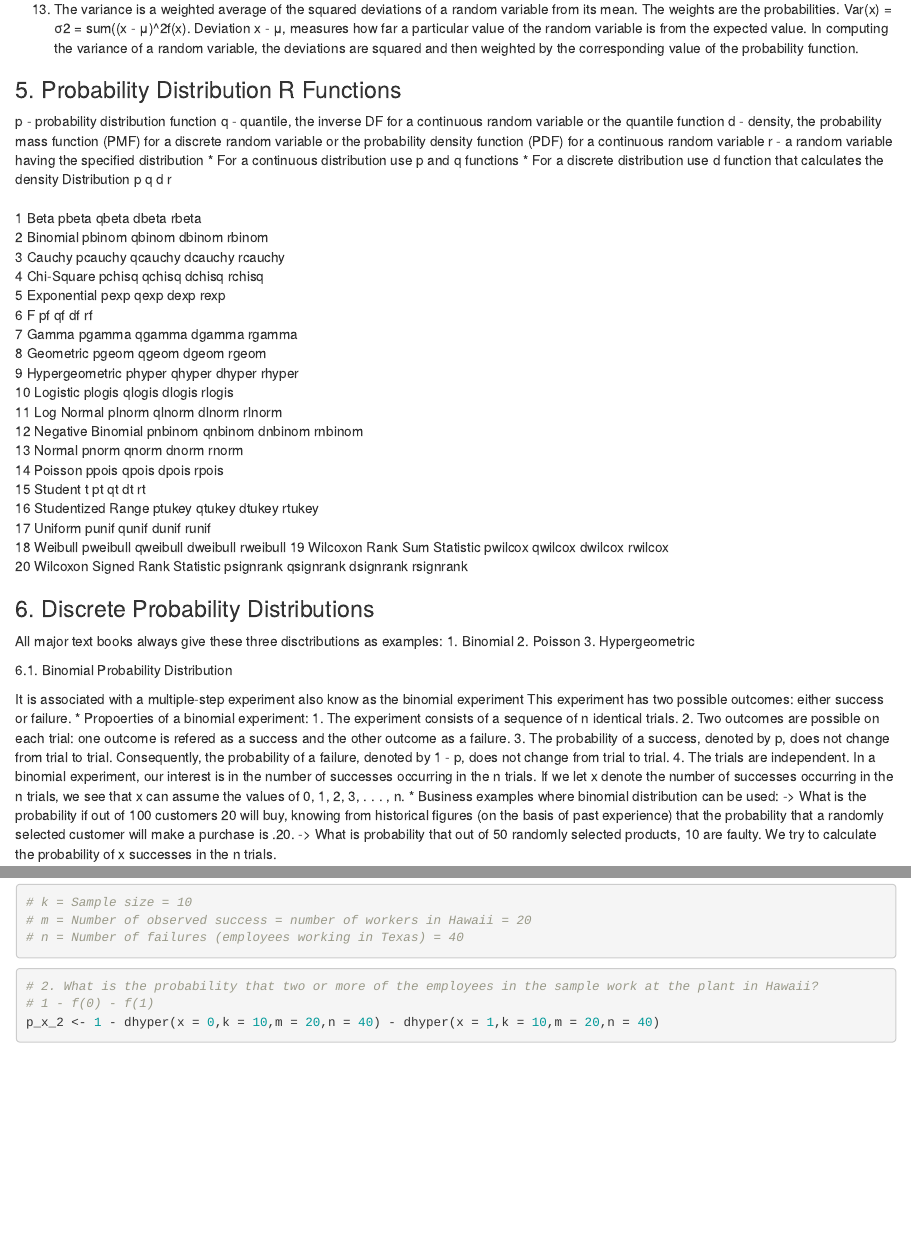
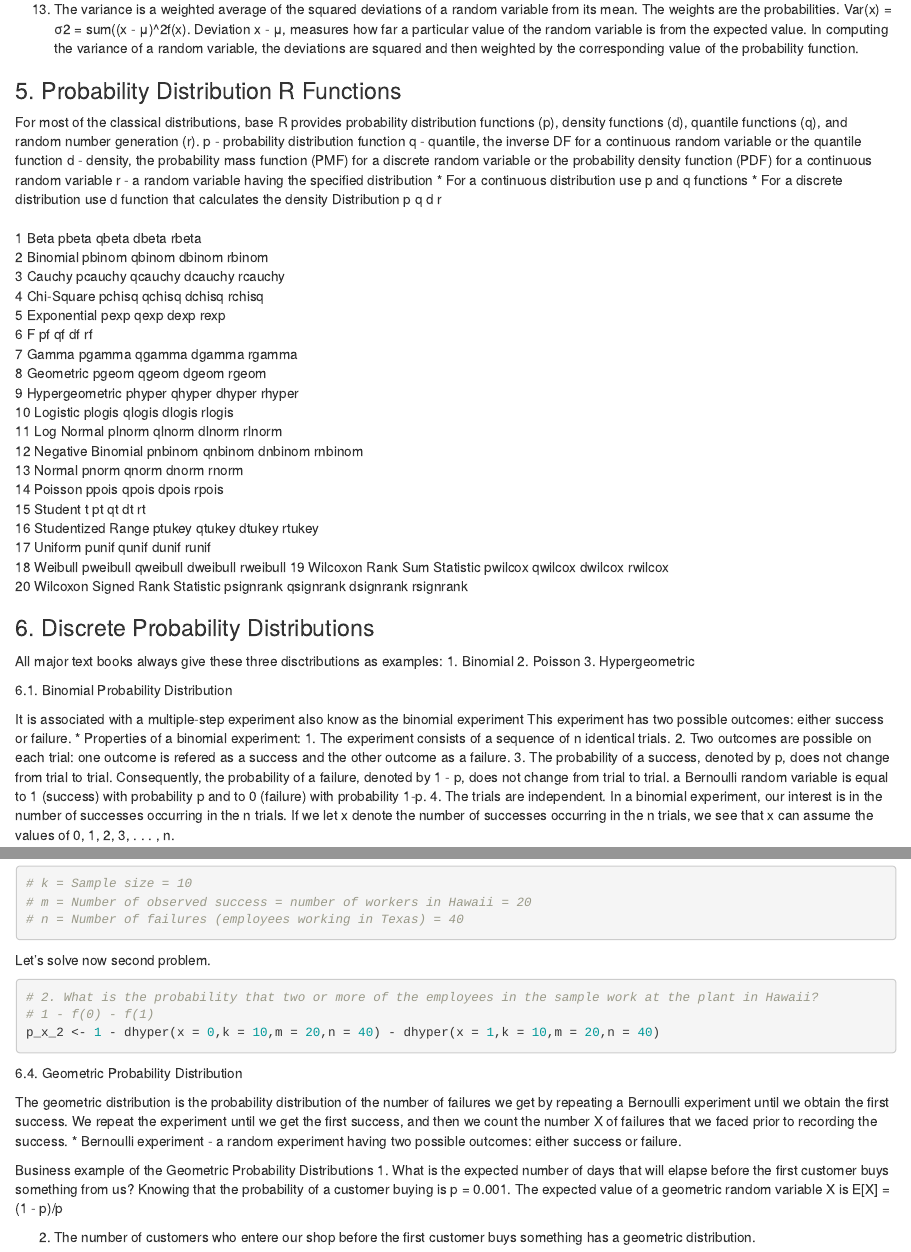
Before and after one commit to ijabine/Statistics-in-R, an R Markdown document (Probability-Distributions.Rmd): the page in a window 1100 px wide, from 1540 px down before the commit and from 1560 px down after it, so that both start at the same text, and a second part further down, joined at a grey line. Rendered offline with R 4.5, knitr and Pandoc, with nearby package versions.

Commit message:
Update Probability-Distributions.Rmd

````diff
--- a/Probability-Distributions.Rmd
+++ b/Probability-Distributions.Rmd
@@ -95,6 +96,7 @@ E(x) = μ = sum(x*f(x)), where f(x) is a probability function.
 
 ### 5. Probability Distribution R Functions
 
+For most of the classical distributions, base R provides probability distribution functions (p), density functions (d), quantile functions (q), and random number generation (r).
 p - probability distribution function
 q - quantile, the inverse DF for a continuous random variable or the quantile function
 d - density, the probability mass function (PMF) for a discrete random variable or the probability density function (PDF) for a continuous random variable
@@ -134,12 +136,13 @@ r - a random variable having the specified distribution
  6.1. Binomial Probability Distribution
 
  It is associated with a multiple-step experiment also know as the binomial experiment This experiment has two possible outcomes: either success or failure.
- * Propoerties of a binomial experiment:
+ * Properties of a binomial experiment:
    1. The experiment consists of a sequence of n identical trials.
    2. Two outcomes are possible on each trial: one outcome is refered as a success and the other outcome as a failure.
-   3. The probability of a success, denoted by p, does not change from trial to trial. Consequently, the probability of a failure, denoted by 1 - p, does not change from trial to trial.
+   3. The probability of a success, denoted by p, does not change from trial to trial. Consequently, the probability of a failure, denoted by 1 - p, does not change from trial to trial. a Bernoulli random variable is equal to 1 (success) with probability p and to 0 (failure) with probability 1-p.
    4. The trials are independent.
 In a binomial experiment, our interest is in the number of successes occurring in the n trials. If we let x denote the number of successes occurring in the n trials, we see that x can assume the values of 0, 1, 2, 3, . . . , n.
+
  * Business examples where binomial distribution can be used:
    -> What is the probability if out of 100 customers 20 will buy, knowing from historical figures (on the basis of past experience) that the  probability that a randomly selected customer will make a purchase is .20.
    -> What is probability that out of 50 randomly selected products, 10 are faulty.
@@ -232,6 +235,7 @@ dhyper(x = 1,k = 10,m = 20,n = 40)
 # n = Number of failures (employees working in Texas) = 40
 
 ```
+Let's solve now second problem.
 ```{r hypergeometric distribution 2}
 # 2. What is the probability that two or more of the employees in the sample work at the plant in Hawaii?
 # 1 - f(0) - f(1)
@@ -239,3 +243,18 @@ p_x_2 <- 1 - dhyper(x = 0,k = 10,m = 20,n = 40) - dhyper(x = 1,k = 10,m = 20,n =
 
 
 ```
+
+ 6.4. Geometric Probability Distribution
+
+The geometric distribution is the probability distribution of the number of failures we get by repeating a Bernoulli experiment until we obtain the first success. We repeat the experiment until we get the first success, and then we count the number X of failures that we faced prior to recording the success.
+* Bernoulli experiment - a random experiment having two possible outcomes: either success or failure.
+
+Business example of the Geometric Probability Distributions
+ 1. What is the expected number of days that will elapse before the first customer buys something from us? Knowing that the probability of a customer buying is p = 0.001.
+ The expected value of a geometric random variable X is E[X] = (1 - p)/p
+
+ 2. The number of customers who entere our shop before the first customer buys something has a geometric distribution.
+
+```{r Geometric Probability Distribution}
+
+```
````
Also changed, not shown: Probability-Distributions.Rmd (1 more changed lines).
